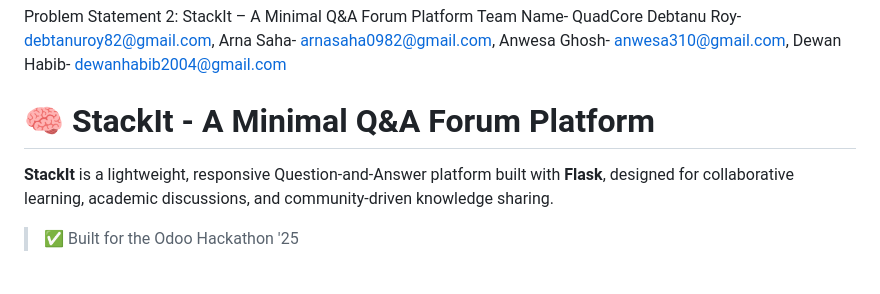
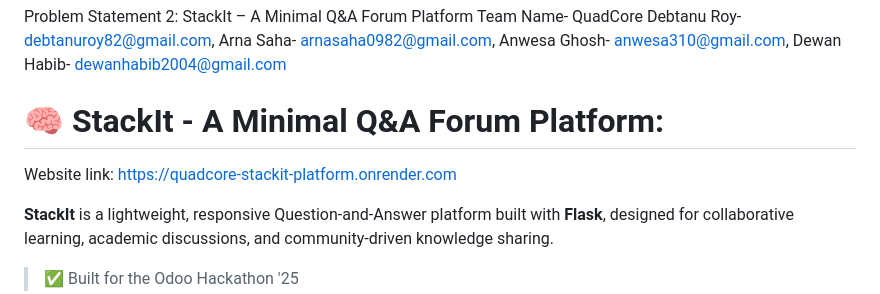
Before and after one commit to arna-saha/QuadCore, a Markdown page: README.md, the part around the change. GitHub-like rendering; blank space fills up the shorter version.

```diff
--- a/README.md
+++ b/README.md
@@ -7,7 +7,8 @@ Arna Saha- arnasaha0982@gmail.com,
 Anwesa Ghosh- anwesa310@gmail.com,
 Dewan Habib- dewanhabib2004@gmail.com
 
-# 🧠 StackIt - A Minimal Q&A Forum Platform
+# 🧠 StackIt - A Minimal Q&A Forum Platform:
+Website link: https://quadcore-stackit-platform.onrender.com
 
 **StackIt** is a lightweight, responsive Question-and-Answer platform built with **Flask**, designed for collaborative learning, academic discussions, and community-driven knowledge sharing.
 
```
